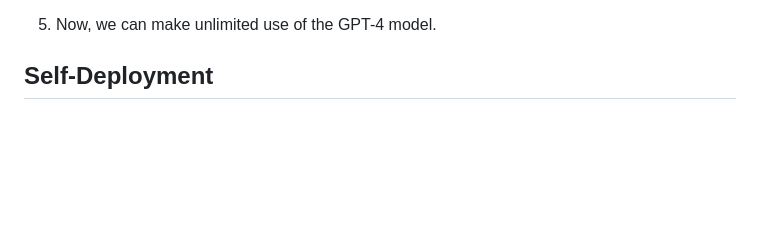
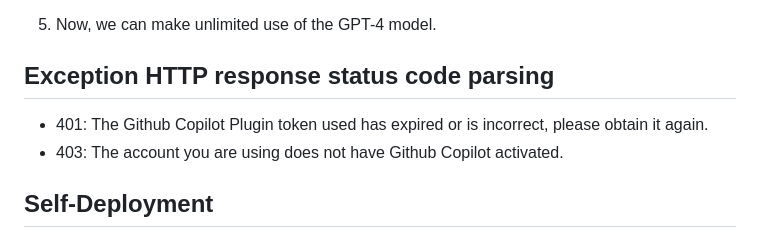
Before and after one commit to cubatic45/dotfiles, a Markdown page: README_EN.md, the part around the change. Rendered like a GitHub page; blank space fills up the shorter version.

Commit message:
docs: update README

```diff
--- a/README_EN.md
+++ b/README_EN.md
@@ -25,6 +25,11 @@ Three pre-registered tokens for Github Copilot accounts are available for direct
 4. Switch models on your own, support the GPT-4 model. **(Based on testing, the model parameters only support GPT-4 and GPT-3.5-turbo. Other models tested were processed with the default 3.5 version (compared to the returned results from the OpenAI API, it is speculated that they are likely the earliest versions, GPT-4-0314 and GPT-3.5-turbo-0301)).**
 
 5. Now, we can make unlimited use of the GPT-4 model.
+
+## Exception HTTP response status code parsing
+
+- 401: The Github Copilot Plugin token used has expired or is incorrect, please obtain it again.
+- 403: The account you are using does not have Github Copilot activated.
 
 ## Self-Deployment
 
```
Also changed, not shown: 1 other file.
